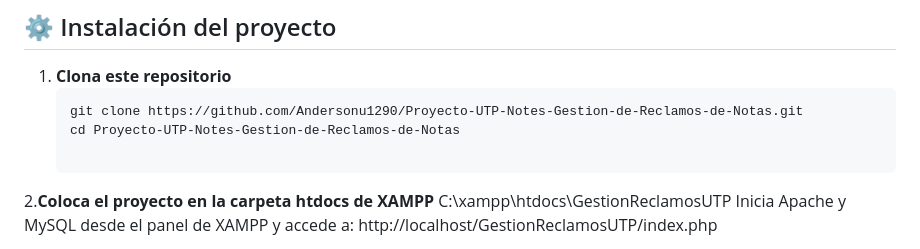
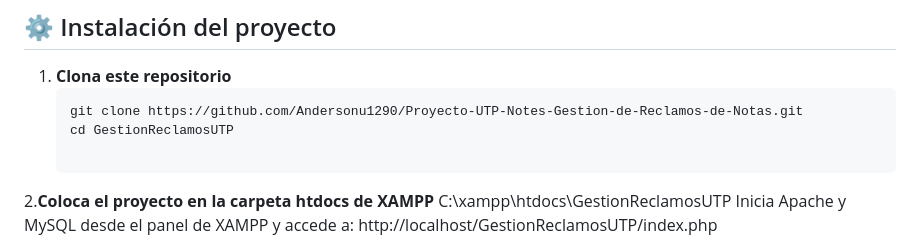
Before and after one commit to Andersonu1290/Proyecto-UTP-Notes-Gestion-de-Reclamos-de-Notas, a Markdown page: README.md, the part around the change. GitHub-like rendering.

````diff
--- a/README.md
+++ b/README.md
@@ -125,7 +125,7 @@ La cuenta lopezgrupotrabajo@gmail.com fue creada para fines de conexion de bd na
 1. **Clona este repositorio**
    ```bash
    git clone https://github.com/Andersonu1290/Proyecto-UTP-Notes-Gestion-de-Reclamos-de-Notas.git
-   cd Proyecto-UTP-Notes-Gestion-de-Reclamos-de-Notas
+   cd GestionReclamosUTP
 
 2.**Coloca el proyecto en la carpeta htdocs de XAMPP**
 C:\xampp\htdocs\GestionReclamosUTP
````
